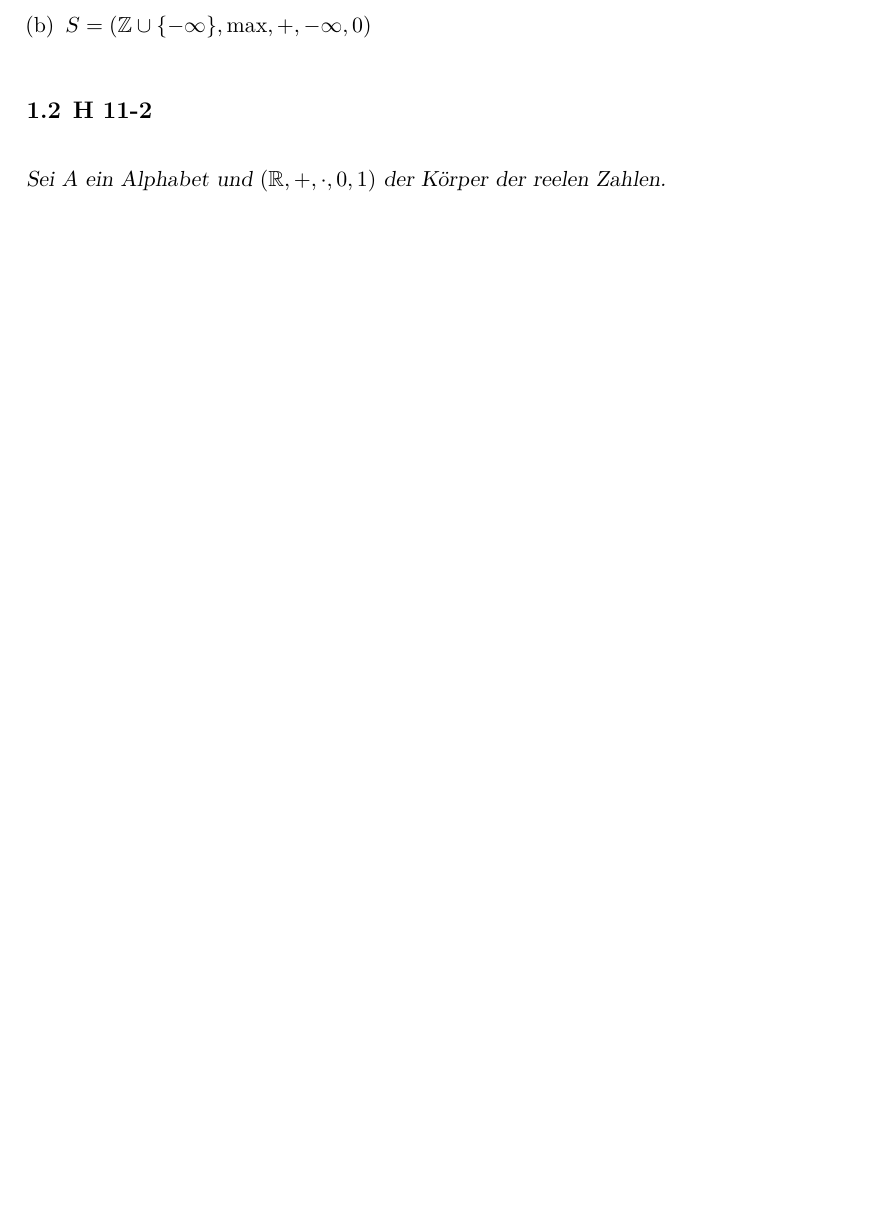
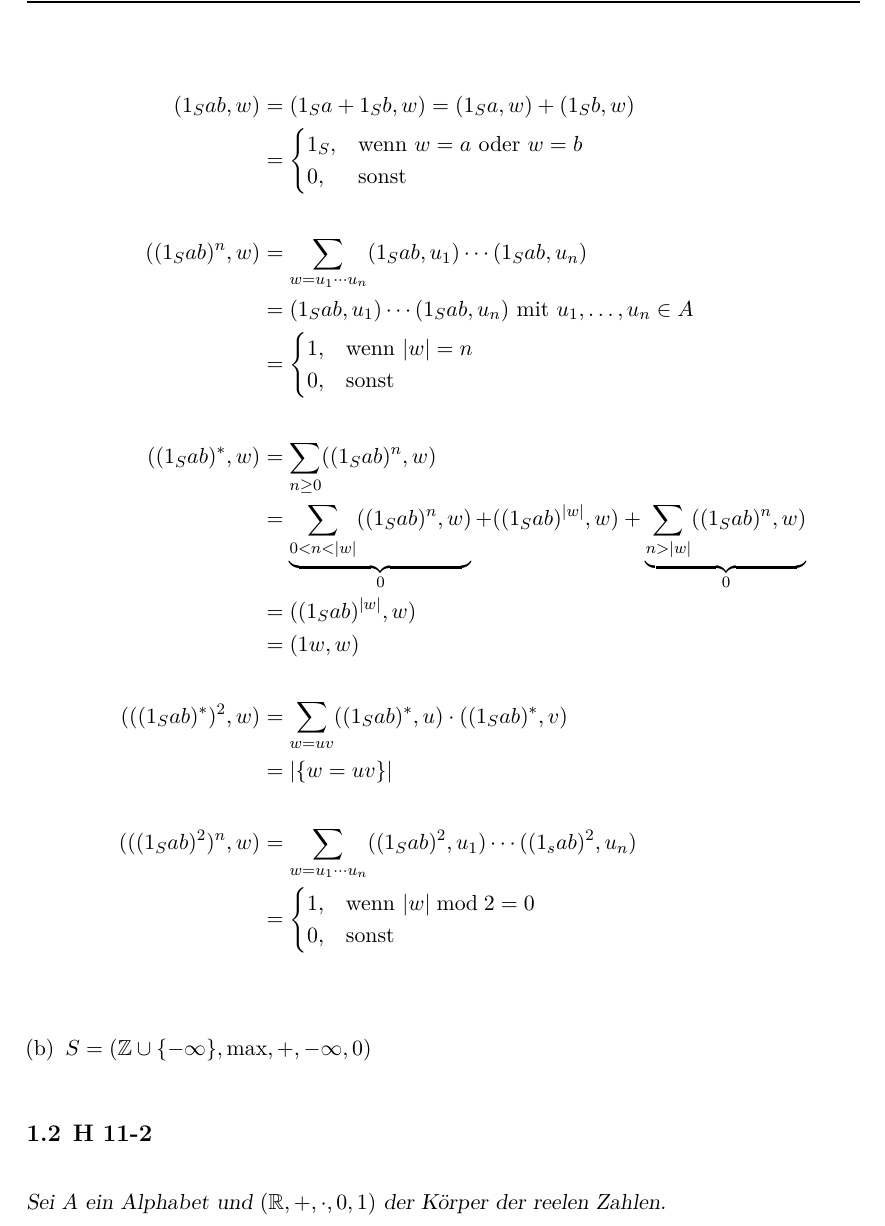
Before and after one commit to klingtnet/Automatentheorie, a LaTeX document (ue11.tex): part of the page before the commit and part of page 2 of 3 after it, cut at the place of the change, the shorter picture padded with empty space. Compiled offline with XeLaTeX; an older LaTeX class or package is replaced by its successor.

Commit message:
add solution for 11-1a

```diff
--- a/ue11.tex
+++ b/ue11.tex
@@ -38,6 +38,44 @@
 
 \begin{enumerate}[(a)]
     \item $S = (\mathbb{N}, +, \cdot, 0, 1)$
+
+      \begin{align*}
+        (1_S ab, w) &= (1_S a + 1_S b, w) = (1_S a, w) + (1_S b, w)\\
+          &= \begin{cases}
+            1_S, &\text{wenn } w = a \text{ oder } w = b\\
+            0,   &\text{sonst}
+          \end{cases}
+          \\
+        \\
+        ((1_S ab)^n, w) &=
+          \sum_{w = u_1 \cdots u_n} (1_S ab, u_1) \cdots (1_S ab, u_n)\\
+          &= (1_S ab, u_1) \cdots (1_S ab, u_n) \text{ mit } u_1, \ldots, u_n \in A\\
+          &= \begin{cases}
+            1, &\text{wenn } |w| = n\\
+            0, &\text{sonst}
+          \end{cases}
+          \\
+        \\
+        ((1_S ab)^*, w) &= \sum_{n \geq 0} ((1_S ab)^n, w)\\
+          &= \underbrace{\sum_{0 < n < |w|} ((1_S ab)^n, w)}_{0}
+            + ((1_S ab)^{|w|}, w)
+            + \underbrace{\sum_{n > |w|} ((1_S ab)^n, w)}_{0}\\
+          &= ((1_S ab)^{|w|}, w)\\
+          &= (1w, w)\\
+        \\
+        (((1_S ab)^*)^2, w) &= \sum_{w = uv} ((1_S ab)^*, u) \cdot ((1_S ab)^*, v)\\
+          &= |\{w = uv\}|\\
+        \\
+        (((1_S ab)^2)^n, w) &= \sum_{w = u_1 \cdots u_n} ((1_S ab)^2, u_1) \cdots ((1_s ab)^2, u_n)\\
+          &= \begin{cases}
+            1, &\text{wenn } |w| \bmod 2 = 0\\
+            0, &\text{sonst}
+          \end{cases}
+          \\
+        %\\
+        %(((1_S ab)^2)^*, w) &= \sum_{n \geq 0} ((1_S ab)^2)^n\\
+      \end{align*}
+
     \item $S = (\mathbb{Z} \cup \{-\infty\}, \text{max}, +, -\infty, 0)$
 \end{enumerate}
 
```
